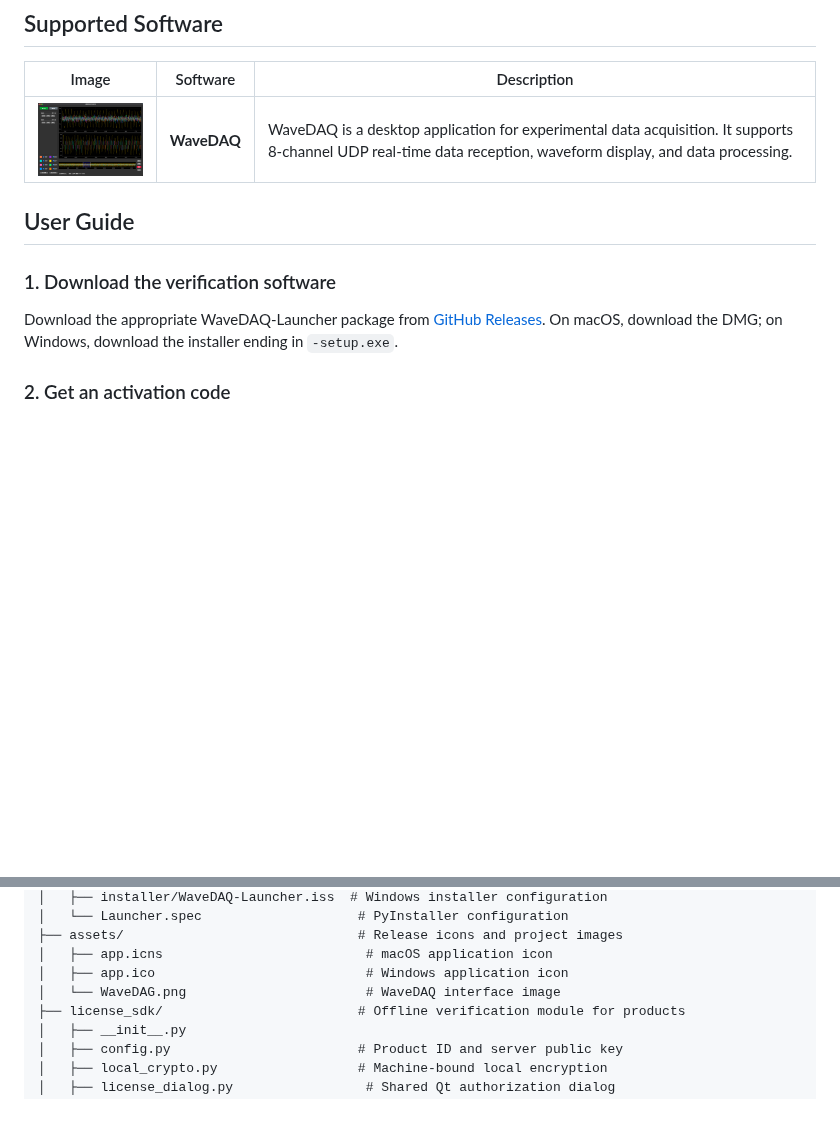
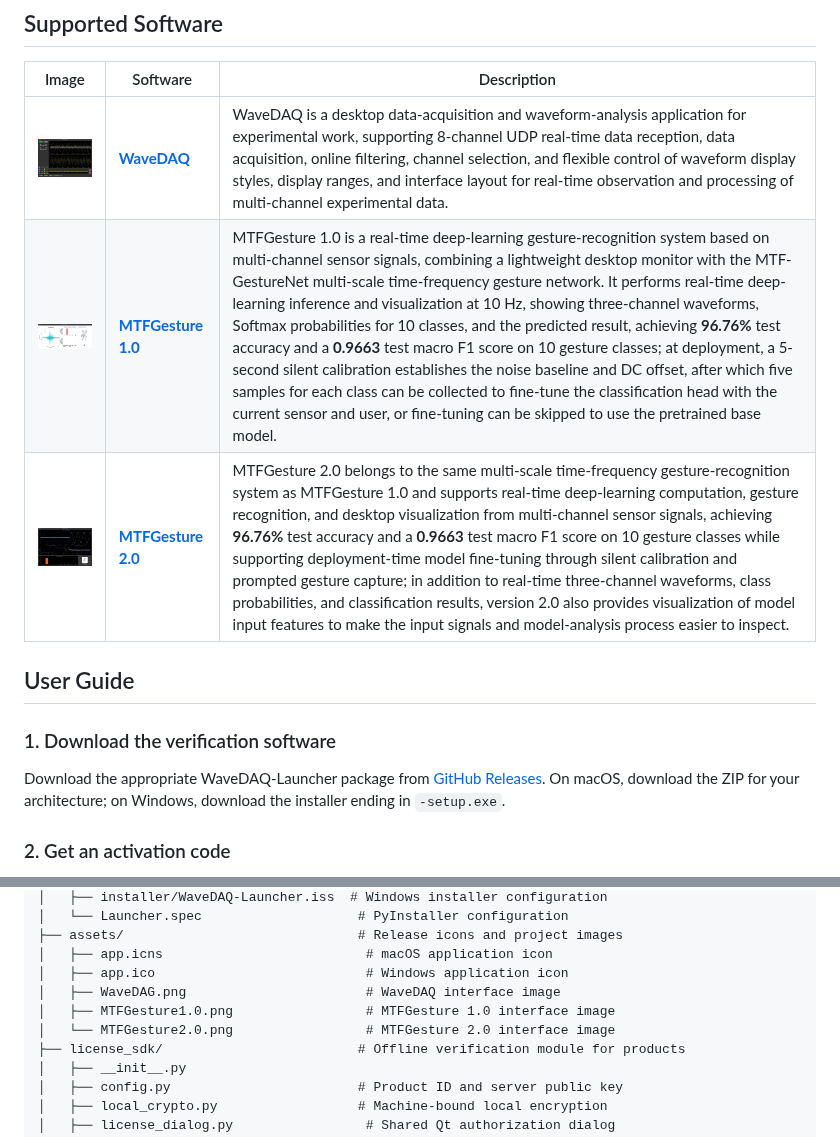
Before and after one commit to LMDHQ-0420/WaveDAQ-License-System, a Markdown page: README-EN.md, 2 parts joined by grey strips. Drawn GitHub-style; pictures changed too: assets/MTFGesture1.0.png (added), assets/MTFGesture2.0.png (added); blank space fills up the shorter version.

Commit message:
docs: add MTFGesture applications

```diff
--- a/README-EN.md
+++ b/README-EN.md
@@ -18,13 +18,15 @@
 
 | Image | Software | Description |
 |---|---|---|
-| <img src="assets/WaveDAG.png" width="180" alt="WaveDAQ interface"/> | **WaveDAQ** | WaveDAQ is a desktop application for experimental data acquisition. It supports 8-channel UDP real-time data reception, waveform display, and data processing. |
+| <img src="assets/WaveDAG.png" width="180" alt="WaveDAQ interface"/> | [**WaveDAQ**](https://github.com/LMDHQ-0420/WaveDAQ) | WaveDAQ is a desktop data-acquisition and waveform-analysis application for experimental work, supporting 8-channel UDP real-time data reception, data acquisition, online filtering, channel selection, and flexible control of waveform display styles, display ranges, and interface layout for real-time observation and processing of multi-channel experimental data. |
+| <img src="assets/MTFGesture1.0.png" width="180" alt="MTFGesture 1.0"/> | [**MTFGesture 1.0**](https://github.com/LMDHQ-0420/MTFGesture1.0) | MTFGesture 1.0 is a real-time deep-learning gesture-recognition system based on multi-channel sensor signals, combining a lightweight desktop monitor with the MTF-GestureNet multi-scale time-frequency gesture network. It performs real-time deep-learning inference and visualization at 10 Hz, showing three-channel waveforms, Softmax probabilities for 10 classes, and the predicted result, achieving **96.76%** test accuracy and a **0.9663** test macro F1 score on 10 gesture classes; at deployment, a 5-second silent calibration establishes the noise baseline and DC offset, after which five samples for each class can be collected to fine-tune the classification head with the current sensor and user, or fine-tuning can be skipped to use the pretrained base model. |
+| <img src="assets/MTFGesture2.0.png" width="180" alt="MTFGesture 2.0"/> | [**MTFGesture 2.0**](https://github.com/LMDHQ-0420/MTFGesture2.0) | MTFGesture 2.0 belongs to the same multi-scale time-frequency gesture-recognition system as MTFGesture 1.0 and supports real-time deep-learning computation, gesture recognition, and desktop visualization from multi-channel sensor signals, achieving **96.76%** test accuracy and a **0.9663** test macro F1 score on 10 gesture classes while supporting deployment-time model fine-tuning through silent calibration and prompted gesture capture; in addition to real-time three-channel waveforms, class probabilities, and classification results, version 2.0 also provides visualization of model input features to make the input signals and model-analysis process easier to inspect. |
 
 ## User Guide
 
 ### 1. Download the verification software
 
-Download the appropriate WaveDAQ-Launcher package from [GitHub Releases](https://github.com/LMDHQ-0420/WaveDAQ-License-System/releases). On macOS, download the DMG; on Windows, download the installer ending in `-setup.exe`.
+Download the appropriate WaveDAQ-Launcher package from [GitHub Releases](https://github.com/LMDHQ-0420/WaveDAQ-License-System/releases). On macOS, download the ZIP for your architecture; on Windows, download the installer ending in `-setup.exe`.
 
 ### 2. Get an activation code
 
@@ -145,7 +147,9 @@ WaveDAQ-License-System/
 ├── assets/                              # Release icons and project images
 │   ├── app.icns                          # macOS application icon
 │   ├── app.ico                           # Windows application icon
-│   └── WaveDAG.png                       # WaveDAQ interface image
+│   ├── WaveDAG.png                       # WaveDAQ interface image
+│   ├── MTFGesture1.0.png                 # MTFGesture 1.0 interface image
+│   └── MTFGesture2.0.png                 # MTFGesture 2.0 interface image
 ├── license_sdk/                         # Offline verification module for products
 │   ├── __init__.py
 │   ├── config.py                        # Product ID and server public key
```
Also changed, not shown: README.md (+7 -3 lines), 1 other file.
